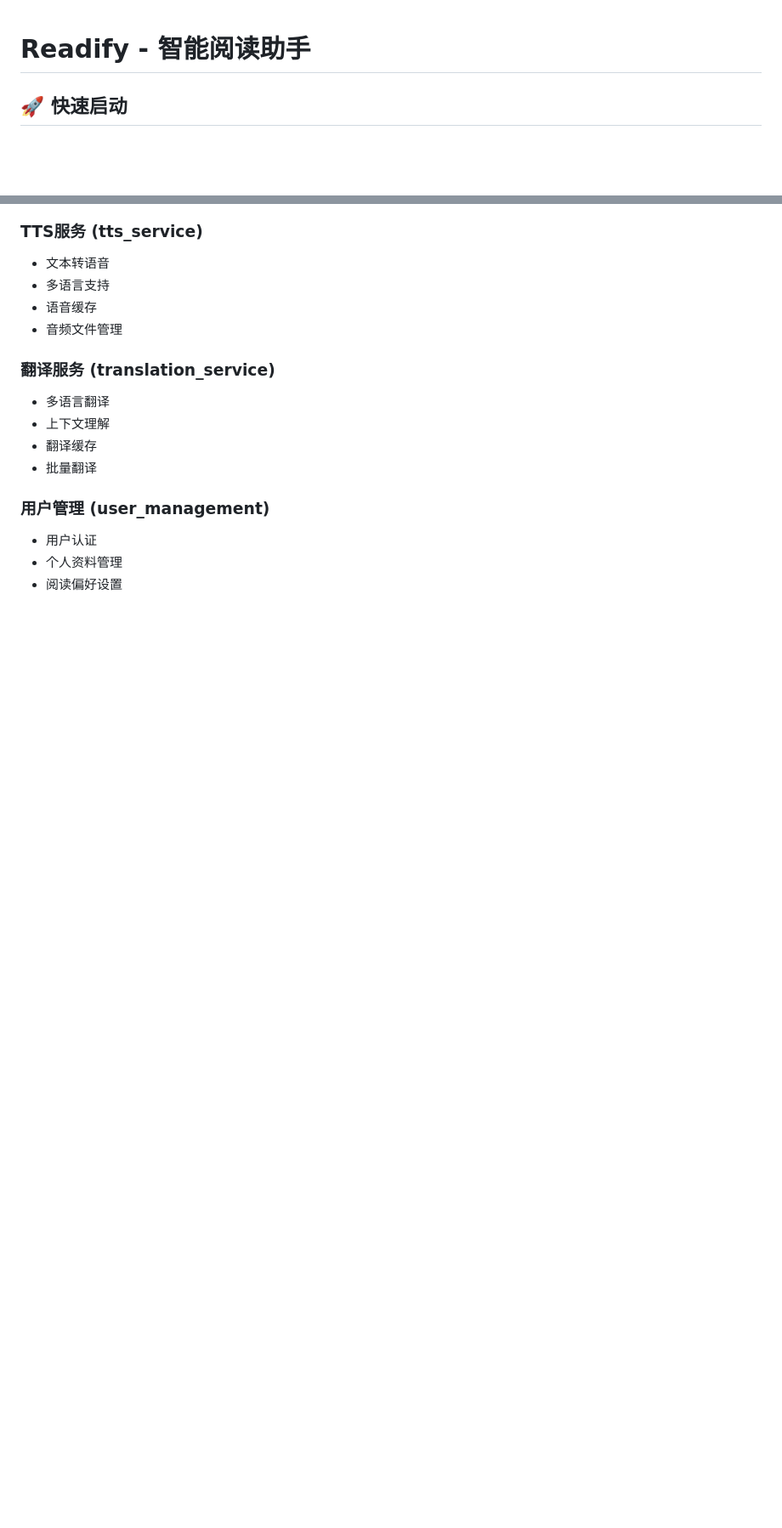
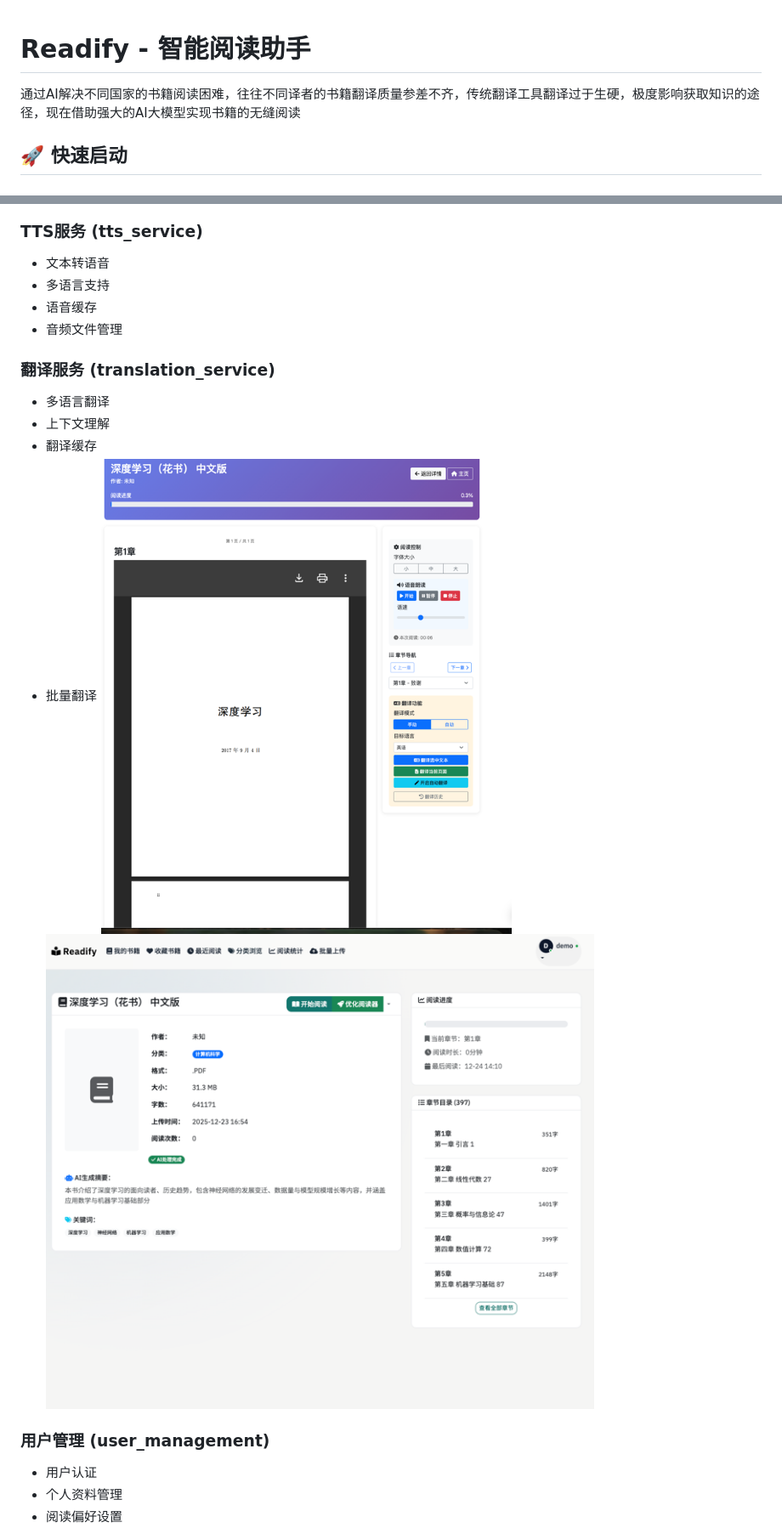
Before and after one commit to kejishucloud/Readify, a Markdown page: README.md, 2 parts joined by grey strips. Shown: that part at 85% size. Drawn GitHub-style; pictures changed too: docs/imgs/img_4.png (added), docs/imgs/img_5.png (added); blank space fills up the shorter version.

```diff
--- a/README.md
+++ b/README.md
@@ -1,5 +1,5 @@
 # Readify - 智能阅读助手
-
+通过AI解决不同国家的书籍阅读困难，往往不同译者的书籍翻译质量参差不齐，传统翻译工具翻译过于生硬，极度影响获取知识的途径，现在借助强大的AI大模型实现书籍的无缝阅读
 ## 🚀 快速启动
 
 ### 环境要求
@@ -232,7 +230,8 @@ Readify/
 - 上下文理解
 - 翻译缓存
 - 批量翻译
-
+![img_4.png](docs/imgs/img_4.png)
+![img_5.png](docs/imgs/img_5.png)
 ### 用户管理 (user_management)
 - 用户认证
 - 个人资料管理
```
Also changed, not shown: other parts of README.md (+4 -5 lines), docs/imgs/img.png (added), docs/imgs/img_1.png (added), docs/imgs/img_2.png (added), docs/imgs/img_3.png (added), 1 other file.
